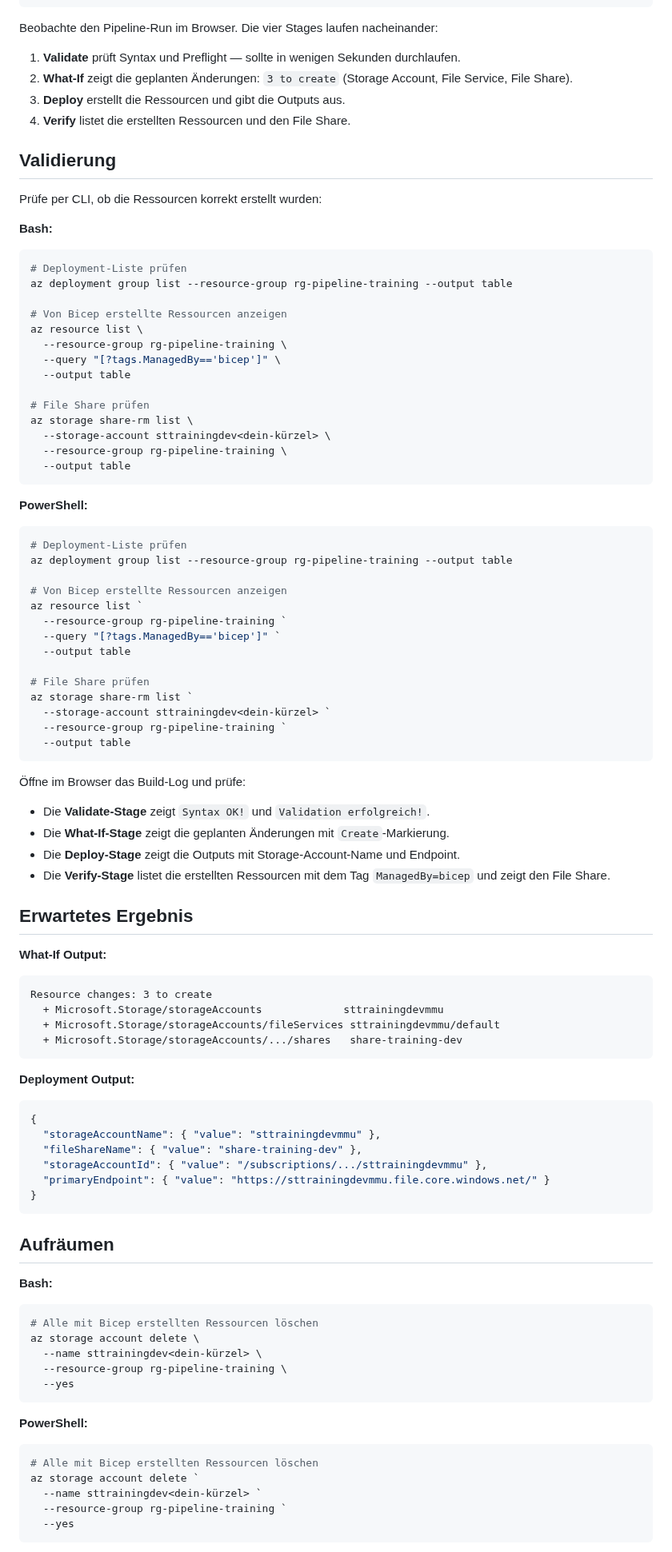
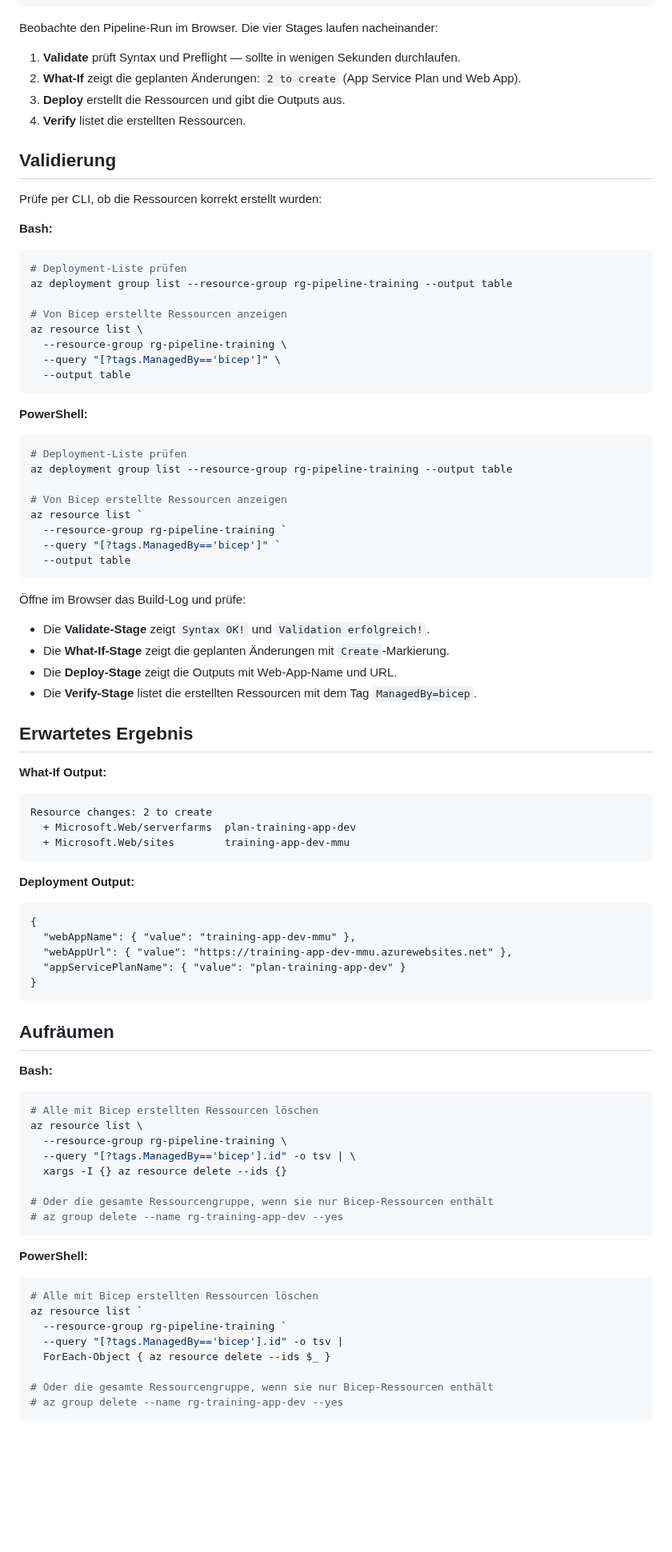
Before and after one commit to it-erben/training-azure-pipelines, a Markdown page: labs/lab-17-bicep/README.md, the part around one of its changes. Shown at 80% size. Rendered like a GitHub page; blank space fills up the shorter version.

````diff
--- a/labs/lab-17-bicep/README.md
+++ b/labs/lab-17-bicep/README.md
@@ -458,10 +449,10 @@ Beobachte den Pipeline-Run im Browser. Die vier Stages laufen nacheinander:
 
 1. **Validate** prüft Syntax und Preflight — sollte in wenigen Sekunden
    durchlaufen.
-2. **What-If** zeigt die geplanten Änderungen: `3 to create` (Storage Account,
-   File Service, File Share).
+2. **What-If** zeigt die geplanten Änderungen: `2 to create` (App Service Plan
+   und Web App).
 3. **Deploy** erstellt die Ressourcen und gibt die Outputs aus.
-4. **Verify** listet die erstellten Ressourcen und den File Share.
+4. **Verify** listet die erstellten Ressourcen.
 
 ## Validierung
 
@@ -478,12 +469,6 @@ az resource list \
   --resource-group rg-pipeline-training \
   --query "[?tags.ManagedBy=='bicep']" \
   --output table
-
-# File Share prüfen
-az storage share-rm list \
-  --storage-account sttrainingdev<dein-kürzel> \
-  --resource-group rg-pipeline-training \
-  --output table
 ```
 
 **PowerShell:**
@@ -497,41 +482,33 @@ az resource list `
   --resource-group rg-pipeline-training `
   --query "[?tags.ManagedBy=='bicep']" `
   --output table
-
-# File Share prüfen
-az storage share-rm list `
-  --storage-account sttrainingdev<dein-kürzel> `
-  --resource-group rg-pipeline-training `
-  --output table
 ```
 
 Öffne im Browser das Build-Log und prüfe:
 
 - Die **Validate-Stage** zeigt `Syntax OK!` und `Validation erfolgreich!`.
 - Die **What-If-Stage** zeigt die geplanten Änderungen mit `Create`-Markierung.
-- Die **Deploy-Stage** zeigt die Outputs mit Storage-Account-Name und Endpoint.
+- Die **Deploy-Stage** zeigt die Outputs mit Web-App-Name und URL.
 - Die **Verify-Stage** listet die erstellten Ressourcen mit dem Tag
-  `ManagedBy=bicep` und zeigt den File Share.
+  `ManagedBy=bicep`.
 
 ## Erwartetes Ergebnis
 
 **What-If Output:**
 
 ```
-Resource changes: 3 to create
-  + Microsoft.Storage/storageAccounts             sttrainingdevmmu
-  + Microsoft.Storage/storageAccounts/fileServices sttrainingdevmmu/default
-  + Microsoft.Storage/storageAccounts/.../shares   share-training-dev
+Resource changes: 2 to create
+  + Microsoft.Web/serverfarms  plan-training-app-dev
+  + Microsoft.Web/sites        training-app-dev-mmu
 ```
 
 **Deployment Output:**
 
-```json
+```
 {
-  "storageAccountName": { "value": "sttrainingdevmmu" },
-  "fileShareName": { "value": "share-training-dev" },
-  "storageAccountId": { "value": "/subscriptions/.../sttrainingdevmmu" },
-  "primaryEndpoint": { "value": "https://sttrainingdevmmu.file.core.windows.net/" }
+  "webAppName": { "value": "training-app-dev-mmu" },
+  "webAppUrl": { "value": "https://training-app-dev-mmu.azurewebsites.net" },
+  "appServicePlanName": { "value": "plan-training-app-dev" }
 }
 ```
 
@@ -541,18 +518,24 @@ Resource changes: 3 to create
 
 ```bash
 # Alle mit Bicep erstellten Ressourcen löschen
-az storage account delete \
-  --name sttrainingdev<dein-kürzel> \
+az resource list \
   --resource-group rg-pipeline-training \
-  --yes
+  --query "[?tags.ManagedBy=='bicep'].id" -o tsv | \
+  xargs -I {} az resource delete --ids {}
+
+# Oder die gesamte Ressourcengruppe, wenn sie nur Bicep-Ressourcen enthält
+# az group delete --name rg-training-app-dev --yes
 ```
 
 **PowerShell:**
 
 ```powershell
 # Alle mit Bicep erstellten Ressourcen löschen
-az storage account delete `
-  --name sttrainingdev<dein-kürzel> `
+az resource list `
   --resource-group rg-pipeline-training `
-  --yes
+  --query "[?tags.ManagedBy=='bicep'].id" -o tsv |
+  ForEach-Object { az resource delete --ids $_ }
+
+# Oder die gesamte Ressourcengruppe, wenn sie nur Bicep-Ressourcen enthält
+# az group delete --name rg-training-app-dev --yes
 ```
````
Also changed, not shown: other parts of labs/lab-17-bicep/README.md (+85 -99 lines).
